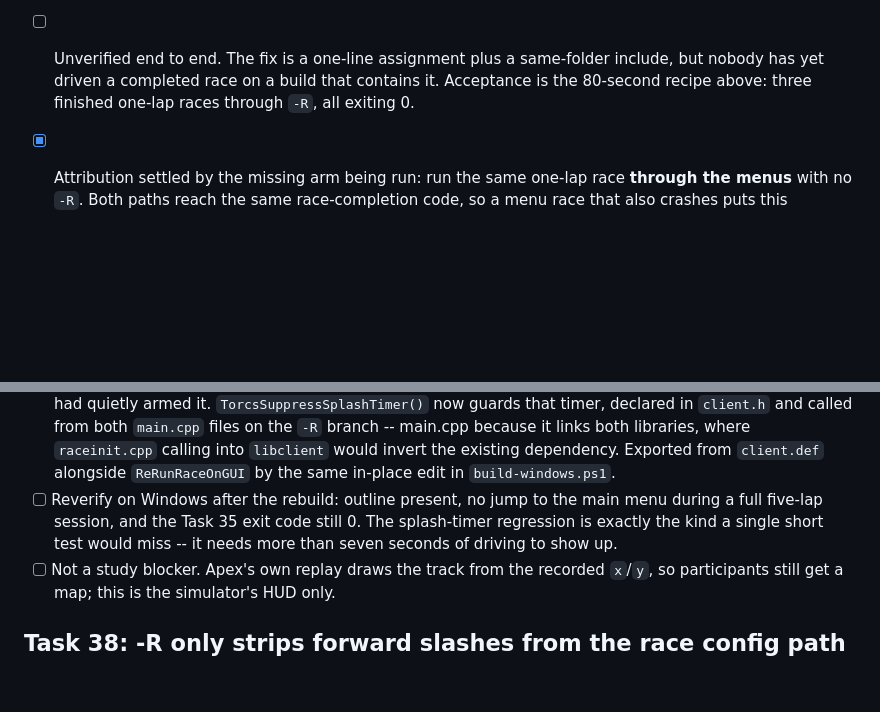
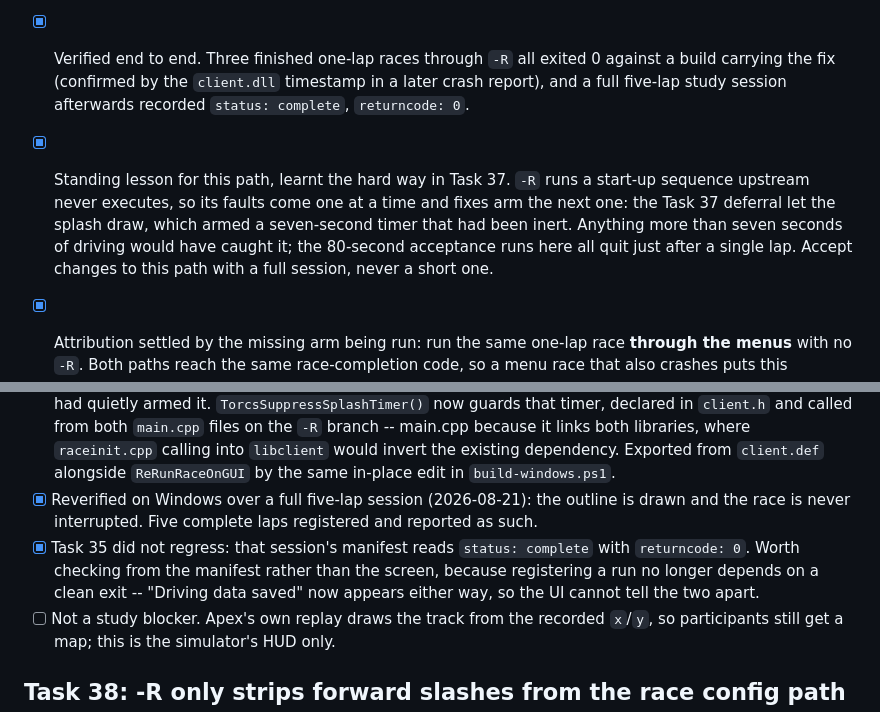
Before and after one commit to FatPoDany/f1-summer-project-personal, a Markdown page: tasks/todo.md, 2 parts joined by grey strips. GitHub-like rendering; blank space fills up the shorter version.

Commit message:
feat: Verify end-to-end functionality and document lessons learned from race session tests

```diff
--- a/tasks/todo.md
+++ b/tasks/todo.md
@@ -701,10 +701,17 @@ itself worked; everything below is what the run exposed.
   pristine archive: applies with zero fuzz and zero offsets, and the file
   compiles and links on Linux with `ReSinglePlayerInit` resolving from
   `singleplayer.o` in the same library.
-- [ ] Unverified end to end. The fix is a one-line assignment plus a same-folder
-  include, but nobody has yet driven a completed race on a build that contains
-  it. Acceptance is the 80-second recipe above: three finished one-lap races
-  through `-R`, all exiting 0.
+- [x] Verified end to end. Three finished one-lap races through `-R` all exited
+  0 against a build carrying the fix (confirmed by the `client.dll` timestamp in
+  a later crash report), and a full five-lap study session afterwards recorded
+  `status: complete`, `returncode: 0`.
+- [x] Standing lesson for this path, learnt the hard way in Task 37. `-R` runs a
+  start-up sequence upstream never executes, so its faults come one at a time and
+  fixes arm the next one: the Task 37 deferral let the splash draw, which armed a
+  seven-second timer that had been inert. Anything more than seven seconds of
+  driving would have caught it; the 80-second acceptance runs here all quit just
+  after a single lap. Accept changes to this path with a full session, never a
+  short one.
 - [x] Attribution settled by the missing arm being run: run the same one-lap
   race **through the menus** with no `-R`. Both paths reach the same
   race-completion code, so a menu race that also crashes puts this upstream and
@@ -820,10 +827,13 @@ itself worked; everything below is what the run exposed.
   main.cpp because it links both libraries, where `raceinit.cpp` calling into
   `libclient` would invert the existing dependency. Exported from `client.def`
   alongside `ReRunRaceOnGUI` by the same in-place edit in `build-windows.ps1`.
-- [ ] Reverify on Windows after the rebuild: outline present, no jump to the main
-  menu during a full five-lap session, and the Task 35 exit code still 0. The
-  splash-timer regression is exactly the kind a single short test would miss --
-  it needs more than seven seconds of driving to show up.
+- [x] Reverified on Windows over a full five-lap session (2026-08-21): the
+  outline is drawn and the race is never interrupted. Five complete laps
+  registered and reported as such.
+- [x] Task 35 did not regress: that session's manifest reads `status: complete`
+  with `returncode: 0`. Worth checking from the manifest rather than the screen,
+  because registering a run no longer depends on a clean exit -- "Driving data
+  saved" now appears either way, so the UI cannot tell the two apart.
 - [ ] Not a study blocker. Apex's own replay draws the track from the recorded
   `x`/`y`, so participants still get a map; this is the simulator's HUD only.
 
```
